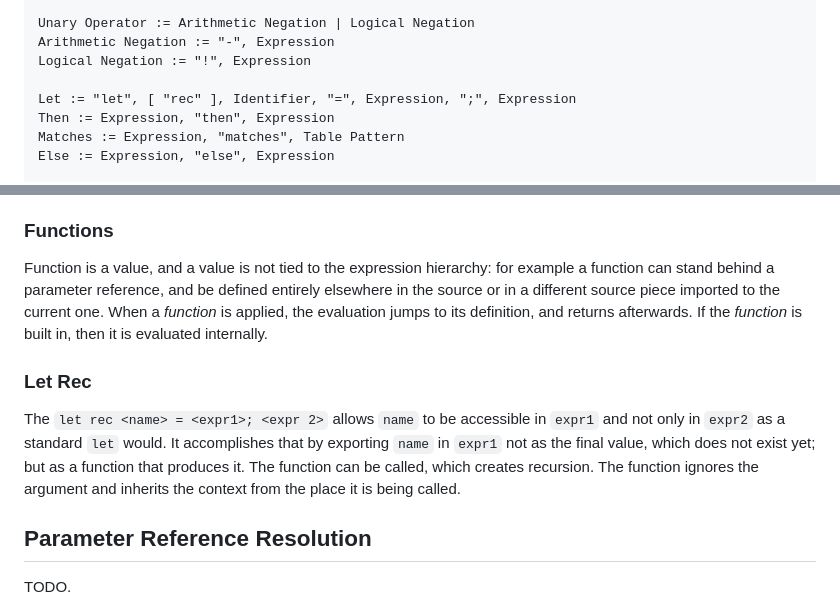
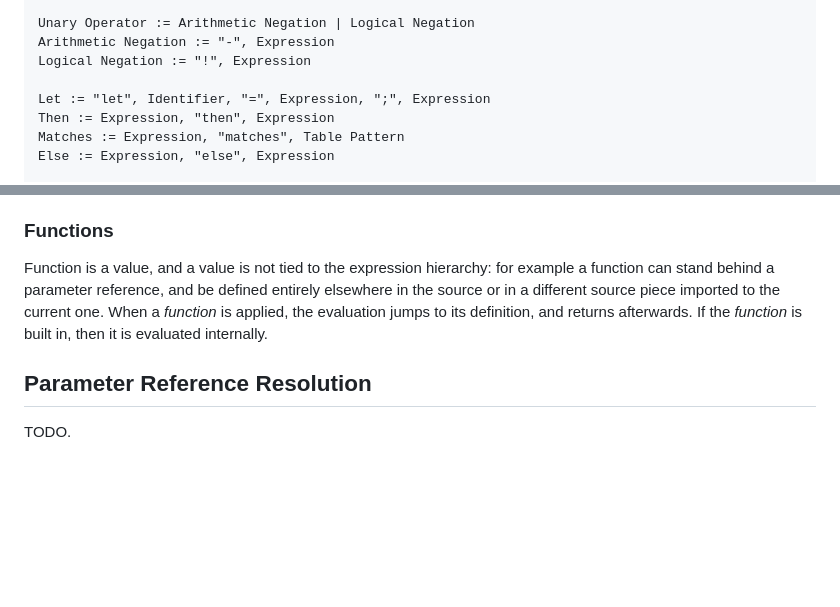
Before and after one commit to janstrakowski/hashed, a Markdown page: SPEC.md, 2 parts joined by grey strips. Rendered like a GitHub page; blank space fills up the shorter version.

Commit message:
Simplify 'let' syntax in SPEC.md
Removed 'rec' from 'let rec' syntax and updated the description accordingly.

```diff
--- a/SPEC.md
+++ b/SPEC.md
@@ -145,7 +145,7 @@ Unary Operator := Arithmetic Negation | Logical Negation
 Arithmetic Negation := "-", Expression
 Logical Negation := "!", Expression
 
-Let := "let", [ "rec" ], Identifier, "=", Expression, ";", Expression
+Let := "let", Identifier, "=", Expression, ";", Expression
 Then := Expression, "then", Expression
 Matches := Expression, "matches", Table Pattern
 Else := Expression, "else", Expression
@@ -223,11 +223,6 @@ Function is a value, and a value is not tied to the expression hierarchy: for ex
 reference, and be defined entirely elsewhere in the source or in a different source piece imported to the current one.
 When a *function* is applied, the evaluation jumps to its definition, and returns afterwards.
 If the *function* is built in, then it is evaluated internally.
-### Let Rec
-The `let rec <name> = <expr1>; <expr 2>` allows `name` to be accessible in `expr1` and not only in `expr2` as a standard `let` would.
-It accomplishes that by exporting `name` in `expr1` not as the final value, which does not exist yet; but as a function that produces it.
-The function can be called, which creates recursion.
-The function ignores the argument and inherits the context from the place it is being called.
 ## Parameter Reference Resolution
 TODO.
 
```
